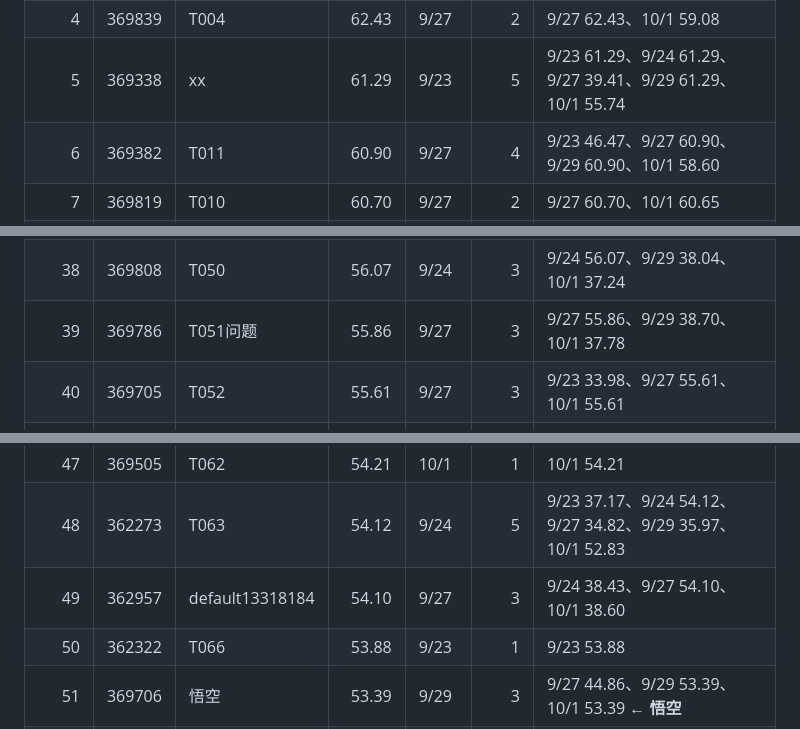
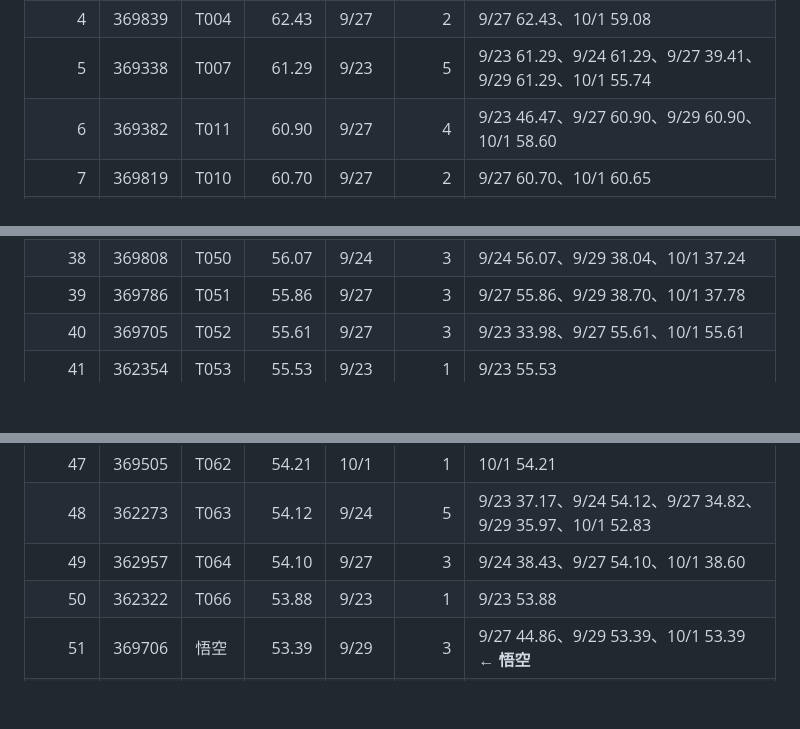
Before and after one commit to Xianmuyingyue/careersim-bdci26-postmortem, a Markdown page: posts/postmortem/20261003_五期榜单合并排名.md, 3 parts joined by grey strips. Rendered like a GitHub page; blank space fills up the shorter version.

Commit message:
Redact remaining third-party team handles to T### for consistency

```diff
--- a/posts/postmortem/20261003_五期榜单合并排名.md
+++ b/posts/postmortem/20261003_五期榜单合并排名.md
@@ -13,7 +13,7 @@
 | 2 | 369532 | T002 | 62.99 | 9/24 | 3 | 9/23 48.97、9/24 62.99、9/29 58.80 |
 | 3 | 369627 | T003 | 62.62 | 9/29 | 3 | 9/23 44.67、9/29 62.62、10/1 38.50 |
 | 4 | 369839 | T004 | 62.43 | 9/27 | 2 | 9/27 62.43、10/1 59.08 |
-| 5 | 369338 | xx | 61.29 | 9/23 | 5 | 9/23 61.29、9/24 61.29、9/27 39.41、9/29 61.29、10/1 55.74 |
+| 5 | 369338 | T007 | 61.29 | 9/23 | 5 | 9/23 61.29、9/24 61.29、9/27 39.41、9/29 61.29、10/1 55.74 |
 | 6 | 369382 | T011 | 60.90 | 9/27 | 4 | 9/23 46.47、9/27 60.90、9/29 60.90、10/1 58.60 |
 | 7 | 369819 | T010 | 60.70 | 9/27 | 2 | 9/27 60.70、10/1 60.65 |
 | 8 | 363390 | T012 | 60.59 | 9/29 | 1 | 9/29 60.59 |
@@ -47,7 +47,7 @@
 | 36 | 369495 | T047 | 56.41 | 9/24 | 2 | 9/24 56.41、9/29 41.40 |
 | 37 | 369680 | T048 | 56.18 | 9/23 | 5 | 9/23 56.18、9/24 38.10、9/27 42.50、9/29 39.28、10/1 39.36 |
 | 38 | 369808 | T050 | 56.07 | 9/24 | 3 | 9/24 56.07、9/29 38.04、10/1 37.24 |
-| 39 | 369786 | T051问题 | 55.86 | 9/27 | 3 | 9/27 55.86、9/29 38.70、10/1 37.78 |
+| 39 | 369786 | T051 | 55.86 | 9/27 | 3 | 9/27 55.86、9/29 38.70、10/1 37.78 |
 | 40 | 369705 | T052 | 55.61 | 9/27 | 3 | 9/23 33.98、9/27 55.61、10/1 55.61 |
 | 41 | 362354 | T053 | 55.53 | 9/23 | 1 | 9/23 55.53 |
 | 42 | 363603 | T044 | 54.71 | 9/29 | 3 | 9/27 34.66、9/29 54.71、10/1 54.57 |
@@ -57,7 +57,7 @@
 | 46 | 362205 | T061 | 54.29 | 9/24 | 5 | 9/23 32.01、9/24 54.29、9/27 37.32、9/29 37.32、10/1 37.32 |
 | 47 | 369505 | T062 | 54.21 | 10/1 | 1 | 10/1 54.21 |
 | 48 | 362273 | T063 | 54.12 | 9/24 | 5 | 9/23 37.17、9/24 54.12、9/27 34.82、9/29 35.97、10/1 52.83 |
-| 49 | 362957 | default13318184 | 54.10 | 9/27 | 3 | 9/24 38.43、9/27 54.10、10/1 38.60 |
+| 49 | 362957 | T064 | 54.10 | 9/27 | 3 | 9/24 38.43、9/27 54.10、10/1 38.60 |
 | 50 | 362322 | T066 | 53.88 | 9/23 | 1 | 9/23 53.88 |
 | 51 | 369706 | 悟空 | 53.39 | 9/29 | 3 | 9/27 44.86、9/29 53.39、10/1 53.39 **← 悟空** |
 | 52 | 369822 | T054 | 53.13 | 9/27 | 2 | 9/24 37.48、9/27 53.13 |
```
Also changed, not shown: other parts of posts/postmortem/20261003_五期榜单合并排名.md (+2 -2 lines).
